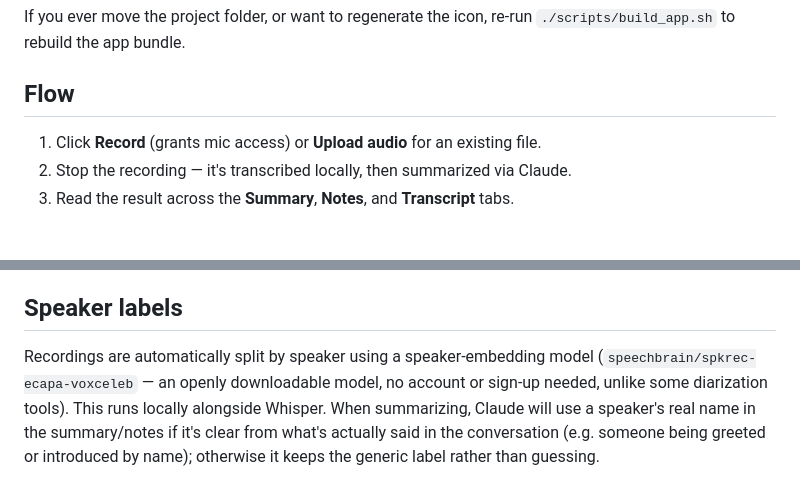
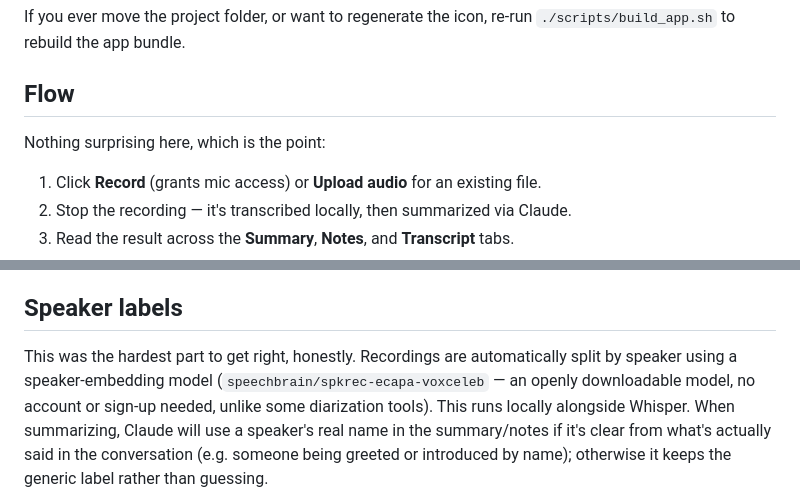
Before and after one commit to markbenivegna/recap, a Markdown page: README.md, 2 parts joined by grey strips. Drawn GitHub-style; blank space fills up the shorter version.

```diff
--- a/README.md
+++ b/README.md
@@ -77,6 +89,8 @@ If you ever move the project folder, or want to regenerate the icon, re-run `./s
 
 ## Flow
 
+Nothing surprising here, which is the point:
+
 1. Click **Record** (grants mic access) or **Upload audio** for an existing file.
 2. Stop the recording — it's transcribed locally, then summarized via Claude.
 3. Read the result across the **Summary**, **Notes**, and **Transcript** tabs.
@@ -139,7 +169,8 @@ MIDI Setup instead.
 
 ## Speaker labels
 
-Recordings are automatically split by speaker using a speaker-embedding
+This was the hardest part to get right, honestly. Recordings are
+automatically split by speaker using a speaker-embedding
 model (`speechbrain/spkrec-ecapa-voxceleb` — an openly downloadable model, no
 account or sign-up needed, unlike some diarization tools). This runs locally
 alongside Whisper. When summarizing, Claude will use a speaker's real name in
```
Also changed, not shown: other parts of README.md (+32 -4 lines).
